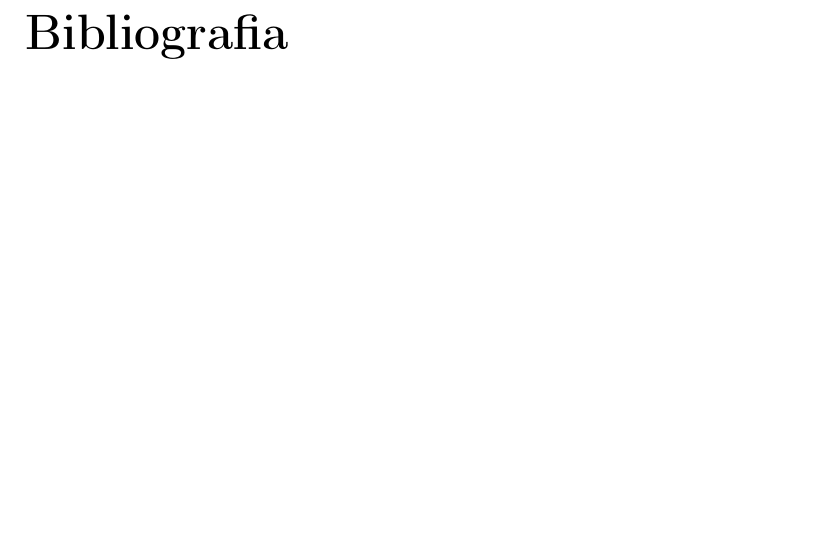
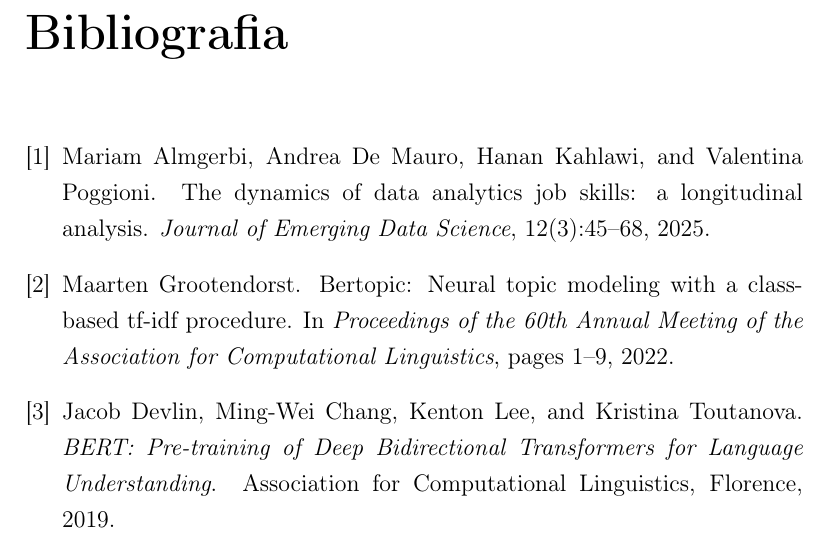
Before and after one commit to Tbag00/tesi_triennale, a LaTeX document (main.tex, which reads bibliografia.bib): part of page 15 of 16, cut so that both start at the same text, the shorter picture padded with empty space. Compiled offline with pdfLaTeX.

Commit message:
aggiunta bibliografia fantoccio per prova

```diff
--- a/bibliografia.bib
+++ b/bibliografia.bib
@@ -9 +2,24 @@
+  author  = {Almgerbi, Mariam and De Mauro, Andrea and Kahlawi, Hanan and Poggioni, Valentina},
+  title   = {The Dynamics of Data Analytics Job Skills: a Longitudinal Analysis},
+  journal = {Journal of Emerging Data Science},
+  year    = {2025},
+  volume  = {12},
+  number  = {3},
+  pages   = {45--68}
 }
+
+@inproceedings{grootendorst2022bertopic,
+  author    = {Grootendorst, Maarten},
+  title     = {BERTopic: Neural Topic Modeling with a Class-Based TF-IDF Procedure},
+  booktitle = {Proceedings of the 60th Annual Meeting of the Association for Computational Linguistics},
+  year      = {2022},
+  pages     = {1--9}
+}
+
+@book{devlin2019bert,
+  author    = {Devlin, Jacob and Chang, Ming-Wei and Lee, Kenton and Toutanova, Kristina},
+  title     = {BERT: Pre-training of Deep Bidirectional Transformers for Language Understanding},
+  publisher = {Association for Computational Linguistics},
+  year      = {2019},
+  address   = {Florence}
+}
```
Also changed, not shown: main.tex (+1 -0 lines), main.bbl, main.pdf, bibliografia.bib (9 more changed lines), 5 other files.
